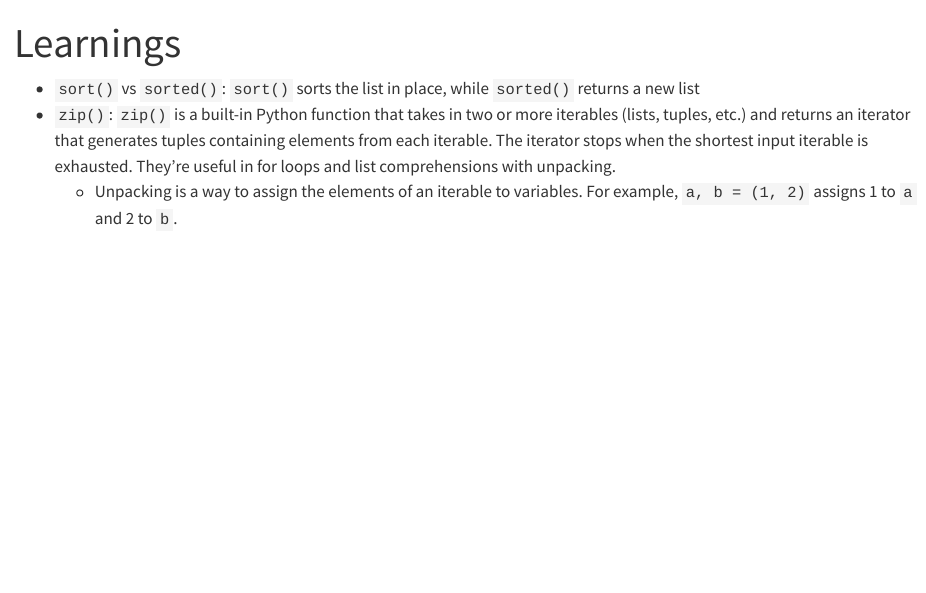
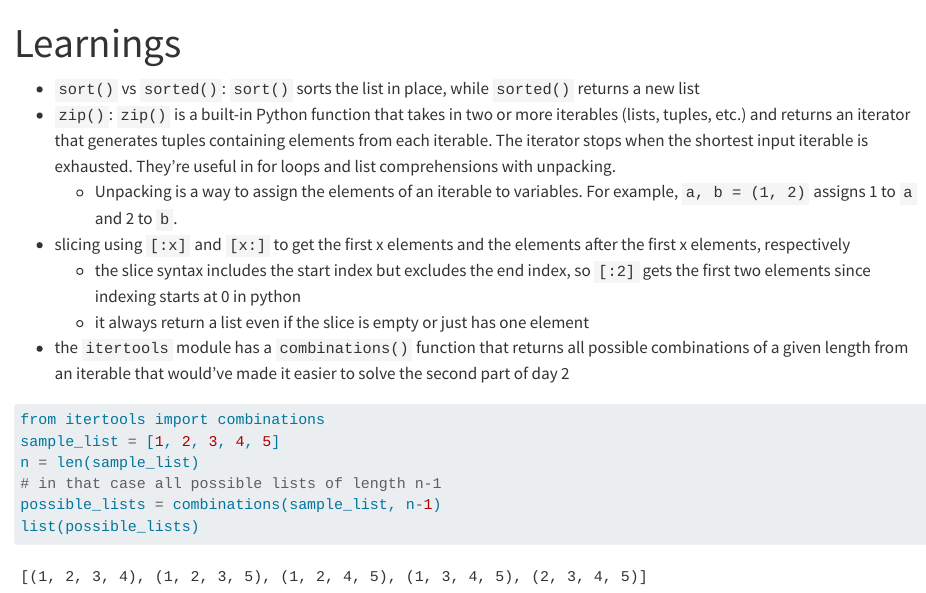
Before and after one commit to parmsam/aoc-2024, a Quarto document (learnings.qmd): the page in a window 1100 px wide, from its top. Rendered offline with R 4.5, knitr and Pandoc in place of Quarto, with nearby package versions.

Commit message:
add d2 learnings

````diff
--- a/learnings.qmd
+++ b/learnings.qmd
@@ -5,3 +5,15 @@ title: "Learnings"
 - `sort()` vs `sorted()`: `sort()` sorts the list in place, while `sorted()` returns a new list
 - `zip()`: `zip()` is a built-in Python function that takes in two or more iterables (lists, tuples, etc.) and returns an iterator that generates tuples containing elements from each iterable. The iterator stops when the shortest input iterable is exhausted. They're useful in for loops and list comprehensions with unpacking.
     - Unpacking is a way to assign the elements of an iterable to variables. For example, `a, b = (1, 2)` assigns 1 to `a` and 2 to `b`.
+- slicing using `[:x]` and `[x:]` to get the first x elements and the elements after the first x elements, respectively
+    - the slice syntax includes the start index but excludes the end index, so `[:2]` gets the first two elements since indexing starts at 0 in python
+    - it always return a list even if the slice is empty or just has one element
+- the `itertools` module has a `combinations()` function that returns all possible combinations of a given length from an iterable that would've made it easier to solve the second part of day 2
+```{python}
+from itertools import combinations
+sample_list = [1, 2, 3, 4, 5]
+n = len(sample_list)
+# in that case all possible lists of length n-1
+possible_lists = combinations(sample_list, n-1)
+list(possible_lists)
+```
````
Also changed, not shown: day2.qmd (+13 -0 lines).
